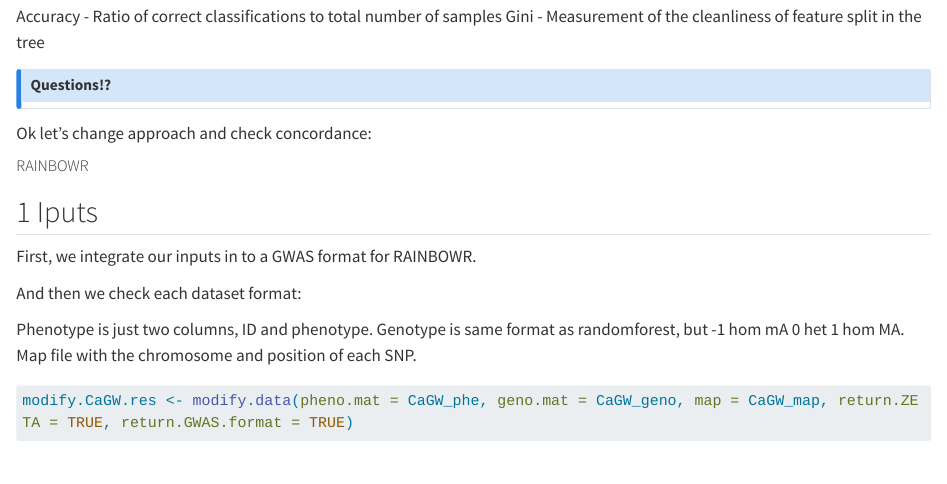
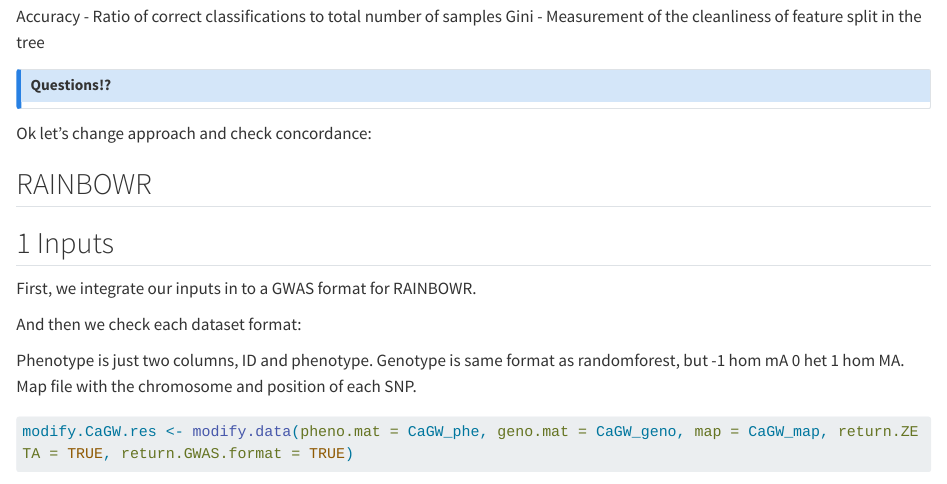
Before and after one commit to mijangos81/PopGenR, a Quarto document (Session 07 Natural Selection/session07_code_CB_Yuma_ES.qmd): the page in a window 1100 px wide, from 1130 px down. Rendered offline with R 4.5, knitr and Pandoc in place of Quarto, with nearby package versions; some code elsewhere in the file could not run offline; long lines of code are wrapped.

Commit message:
fix heading

```diff
--- a/Session 07 Natural Selection/session07_code_CB_Yuma_ES.qmd
+++ b/Session 07 Natural Selection/session07_code_CB_Yuma_ES.qmd
@@ -821,9 +821,9 @@ Gini -  Measurement of the cleanliness of feature split in the tree
 
 Ok let's change approach and check concordance:
 
-##### RAINBOWR ####
+## RAINBOWR
 
-## 1 Iputs
+## 1 Inputs
 
 First, we integrate our inputs in to a GWAS format for RAINBOWR.
 
```
